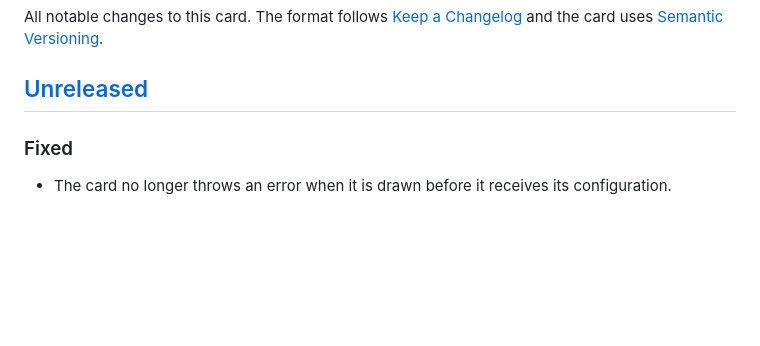
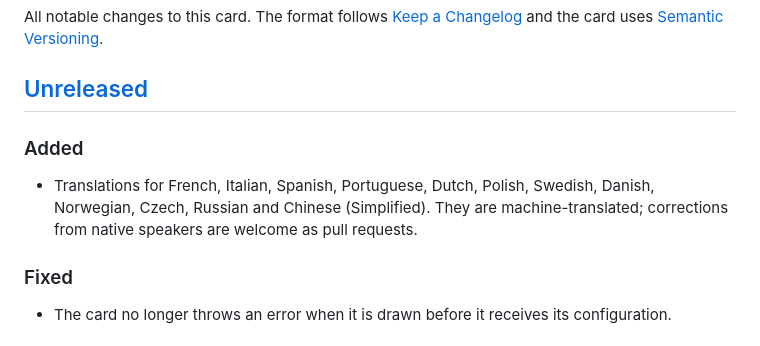
Before and after one commit to retomarek/mollier-hx-card, a Markdown page: CHANGELOG.md, the part around the change. Drawn GitHub-style; blank space fills up the shorter version.

```diff
--- a/CHANGELOG.md
+++ b/CHANGELOG.md
@@ -3,6 +3,10 @@
 All notable changes to this card. The format follows [Keep a Changelog](https://keepachangelog.com/en/1.1.0/) and the card uses [Semantic Versioning](https://semver.org/).
 
 ## [Unreleased]
+
+### Added
+
+- Translations for French, Italian, Spanish, Portuguese, Dutch, Polish, Swedish, Danish, Norwegian, Czech, Russian and Chinese (Simplified). They are machine-translated; corrections from native speakers are welcome as pull requests.
 
 ### Fixed
 
```
Also changed, not shown: CONTRIBUTING.md (+4 -0 lines), README.md (+10 -3 lines), docs/screenshot-light-de.png, docs/screenshot.png, 14 other files.
